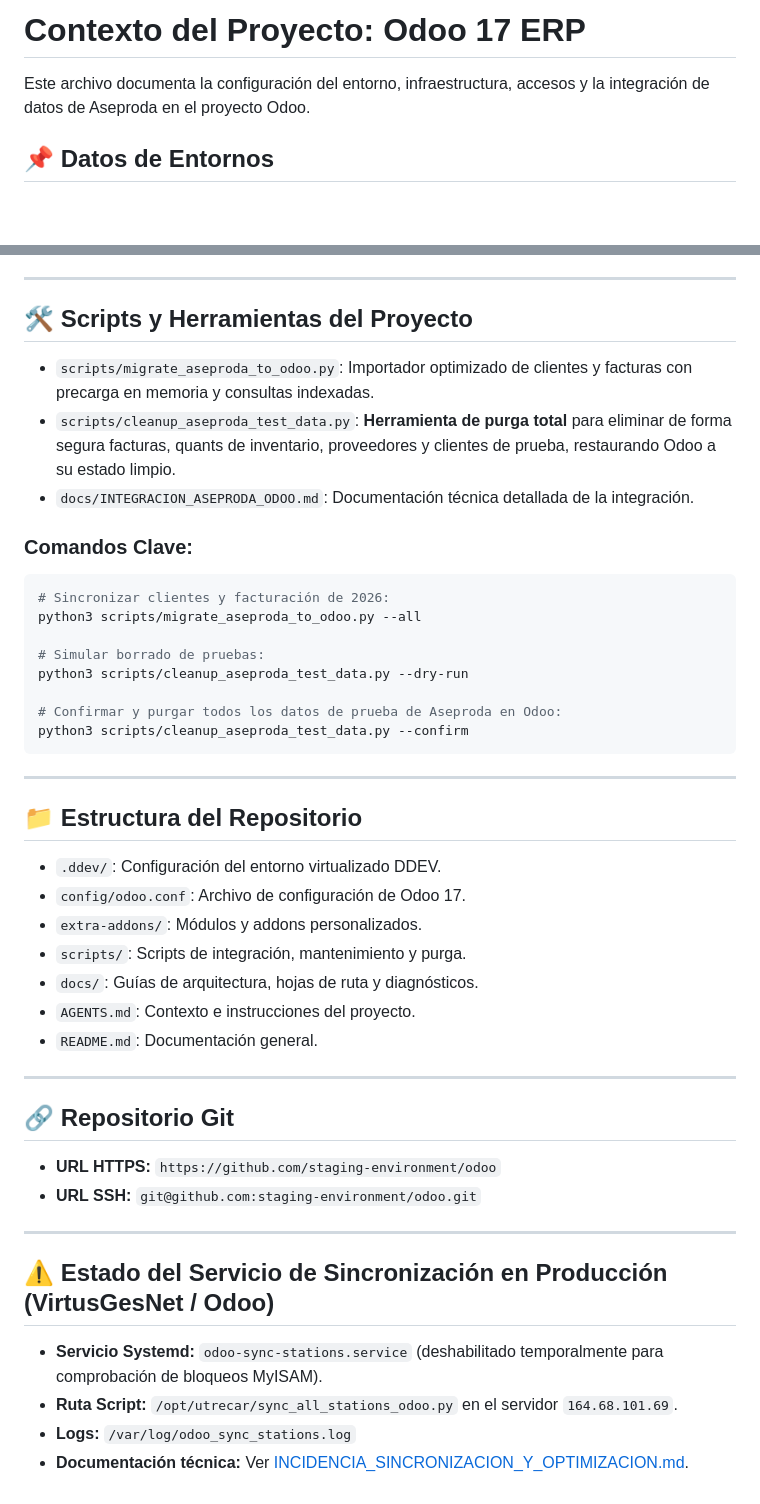
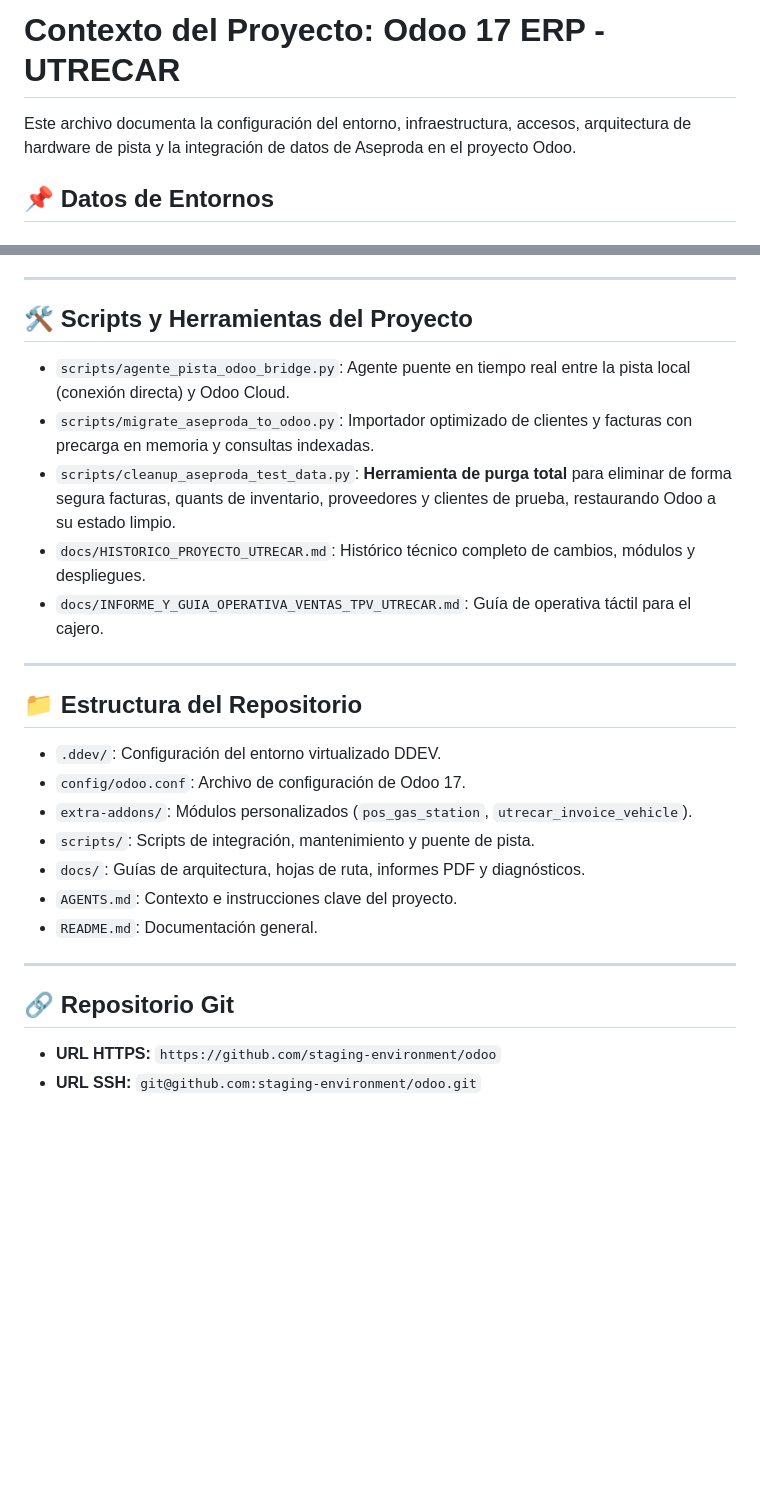
Before and after one commit to staging-environment/odoo, a Markdown page: AGENTS.md, 2 parts joined by grey strips. Drawn GitHub-style; blank space fills up the shorter version.

Commit message:
Update AGENTS.md with direct connection context and master roadmap

````diff
--- a/AGENTS.md
+++ b/AGENTS.md
@@ -1,6 +1,6 @@
-# Contexto del Proyecto: Odoo 17 ERP
+# Contexto del Proyecto: Odoo 17 ERP - UTRECAR
 
-Este archivo documenta la configuración del entorno, infraestructura, accesos y la integración de datos de Aseproda en el proyecto Odoo.
+Este archivo documenta la configuración del entorno, infraestructura, accesos, arquitectura de hardware de pista y la integración de datos de Aseproda en el proyecto Odoo.
 
 ## 📌 Datos de Entornos
 
@@ -49,31 +61,21 @@ Las bases de datos operativas de Aseproda se encuentran en `/home/developer/Proj
 
 ## 🛠️ Scripts y Herramientas del Proyecto
 
+- `scripts/agente_pista_odoo_bridge.py`: Agente puente en tiempo real entre la pista local (conexión directa) y Odoo Cloud.
 - `scripts/migrate_aseproda_to_odoo.py`: Importador optimizado de clientes y facturas con precarga en memoria y consultas indexadas.
 - `scripts/cleanup_aseproda_test_data.py`: **Herramienta de purga total** para eliminar de forma segura facturas, quants de inventario, proveedores y clientes de prueba, restaurando Odoo a su estado limpio.
-- `docs/INTEGRACION_ASEPRODA_ODOO.md`: Documentación técnica detallada de la integración.
-
-### Comandos Clave:
-```bash
-# Sincronizar clientes y facturación de 2026:
-python3 scripts/migrate_aseproda_to_odoo.py --all
-
-# Simular borrado de pruebas:
-python3 scripts/cleanup_aseproda_test_data.py --dry-run
-
-# Confirmar y purgar todos los datos de prueba de Aseproda en Odoo:
-python3 scripts/cleanup_aseproda_test_data.py --confirm
-```
+- `docs/HISTORICO_PROYECTO_UTRECAR.md`: Histórico técnico completo de cambios, módulos y despliegues.
+- `docs/INFORME_Y_GUIA_OPERATIVA_VENTAS_TPV_UTRECAR.md`: Guía de operativa táctil para el cajero.
 
 ---
 
 ## 📁 Estructura del Repositorio
 - `.ddev/`: Configuración del entorno virtualizado DDEV.
 - `config/odoo.conf`: Archivo de configuración de Odoo 17.
-- `extra-addons/`: Módulos y addons personalizados.
-- `scripts/`: Scripts de integración, mantenimiento y purga.
-- `docs/`: Guías de arquitectura, hojas de ruta y diagnósticos.
-- `AGENTS.md`: Contexto e instrucciones del proyecto.
+- `extra-addons/`: Módulos personalizados (`pos_gas_station`, `utrecar_invoice_vehicle`).
+- `scripts/`: Scripts de integración, mantenimiento y puente de pista.
+- `docs/`: Guías de arquitectura, hojas de ruta, informes PDF y diagnósticos.
+- `AGENTS.md`: Contexto e instrucciones clave del proyecto.
 - `README.md`: Documentación general.
 
 ---
@@ -81,11 +83,3 @@ python3 scripts/cleanup_aseproda_test_data.py --confirm
 ## 🔗 Repositorio Git
 - **URL HTTPS:** `https://github.com/staging-environment/odoo`
 - **URL SSH:** `git@github.com:staging-environment/odoo.git`
-
----
-
-## ⚠️ Estado del Servicio de Sincronización en Producción (VirtusGesNet / Odoo)
-- **Servicio Systemd:** `odoo-sync-stations.service` (deshabilitado temporalmente para comprobación de bloqueos MyISAM).
-- **Ruta Script:** `/opt/utrecar/sync_all_stations_odoo.py` en el servidor `164.68.101.69`.
-- **Logs:** `/var/log/odoo_sync_stations.log`
-- **Documentación técnica:** Ver [INCIDENCIA_SINCRONIZACION_Y_OPTIMIZACION.md](file:///home/bonilla/Projects/odoo/docs/INCIDENCIA_SINCRONIZACION_Y_OPTIMIZACION.md).
````
Also changed, not shown: other parts of AGENTS.md (+12 -0 lines).
